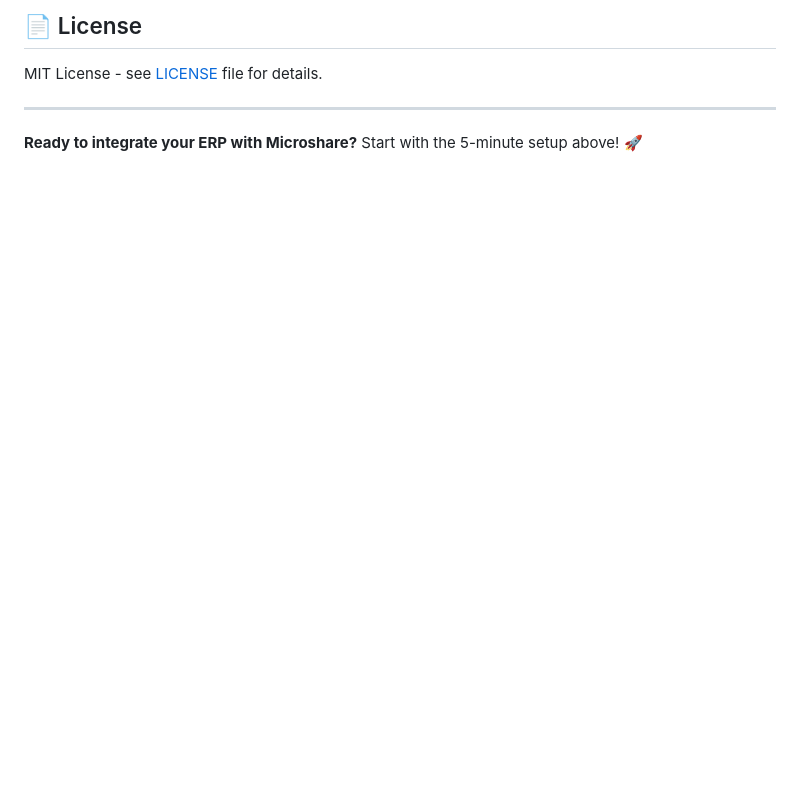
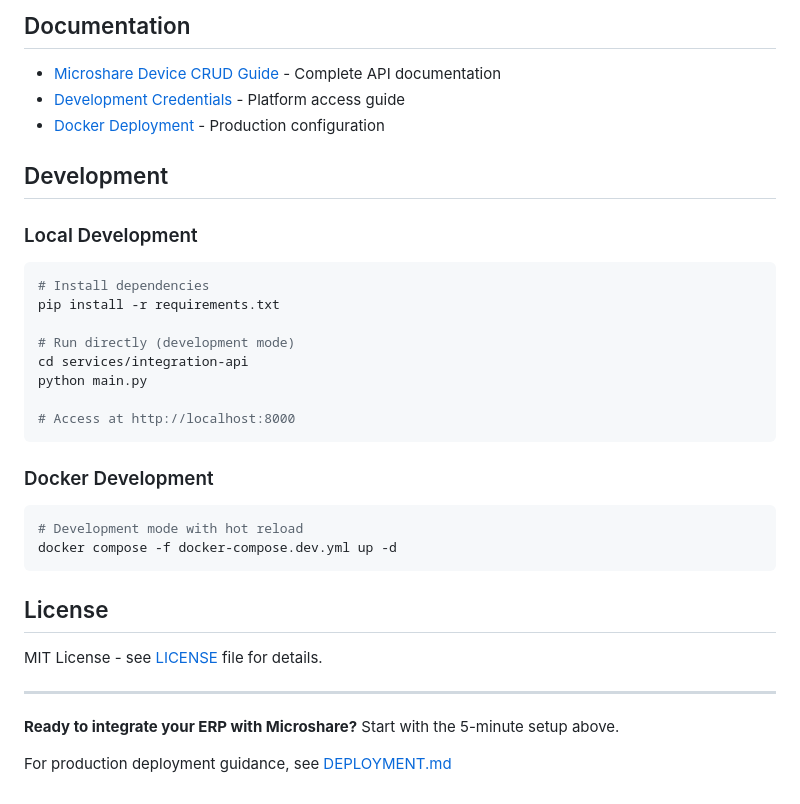
Before and after one commit to cpaumelle/microshare-erp-integration, a Markdown page: README.md, the part around the change printed below. Rendered like a GitHub page; blank space fills up the shorter version.

````diff
--- a/README.md
+++ b/README.md
@@ -115,8 +176,38 @@ See [CONTRIBUTING.md](CONTRIBUTING.md) for development setup and contribution gu
 
-## 📄 License
+## Documentation
+
+- [Microshare Device CRUD Guide](docs/microshare_device_crud_guide.md) - Complete API documentation
+- [Development Credentials](docs/MICROSHARE_CREDENTIALS.md) - Platform access guide
+- [Docker Deployment](docker-compose.yml) - Production configuration
+
+## Development
+
+### Local Development
+
+```bash
+# Install dependencies
+pip install -r requirements.txt
+
+# Run directly (development mode)
+cd services/integration-api
+python main.py
+
+# Access at http://localhost:8000
+```
+
+### Docker Development
+
+```bash
+# Development mode with hot reload
+docker compose -f docker-compose.dev.yml up -d
+```
+
+## License
 
 MIT License - see [LICENSE](LICENSE) file for details.
 
 ---
 
-**Ready to integrate your ERP with Microshare?** Start with the 5-minute setup above! 🚀
+**Ready to integrate your ERP with Microshare?** Start with the 5-minute setup above.
+
+For production deployment guidance, see [DEPLOYMENT.md](docs/DEPLOYMENT.md)
````
Also changed, not shown: other parts of README.md (+124 -63 lines).
